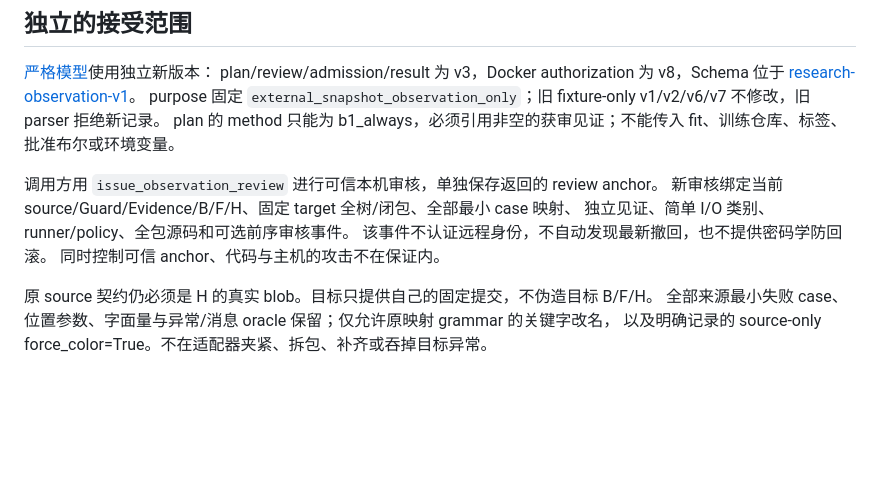
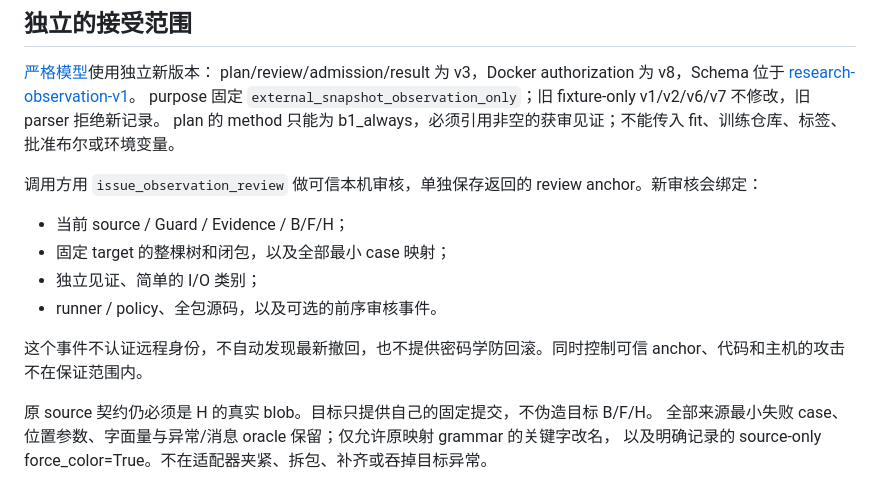
Before and after one commit to kokoJesee/CounterGuard, a Markdown page: docs/external-observations.md, the part around the change. Drawn GitHub-style; blank space fills up the shorter version.

Commit message:
docs: list what an observation review binds

```diff
--- a/docs/external-observations.md
+++ b/docs/external-observations.md
@@ -12,11 +12,14 @@ plan/review/admission/result 为 v3，Docker authorization 为 v8，Schema 位
 purpose 固定 `external_snapshot_observation_only`；旧 fixture-only v1/v2/v6/v7 不修改，旧 parser 拒绝新记录。
 plan 的 method 只能为 b1_always，必须引用非空的获审见证；不能传入 fit、训练仓库、标签、批准布尔或环境变量。
 
-调用方用 `issue_observation_review` 进行可信本机审核，单独保存返回的 review anchor。
-新审核绑定当前 source/Guard/Evidence/B/F/H、固定 target 全树/闭包、全部最小 case 映射、
-独立见证、简单 I/O 类别、runner/policy、全包源码和可选前序审核事件。
-该事件不认证远程身份，不自动发现最新撤回，也不提供密码学防回滚。
-同时控制可信 anchor、代码与主机的攻击不在保证内。
+调用方用 `issue_observation_review` 做可信本机审核，单独保存返回的 review anchor。新审核会绑定：
+
+- 当前 source / Guard / Evidence / B/F/H；
+- 固定 target 的整棵树和闭包，以及全部最小 case 映射；
+- 独立见证、简单的 I/O 类别；
+- runner / policy、全包源码，以及可选的前序审核事件。
+
+这个事件不认证远程身份，不自动发现最新撤回，也不提供密码学防回滚。同时控制可信 anchor、代码和主机的攻击不在保证范围内。
 
 原 source 契约仍必须是 H 的真实 blob。目标只提供自己的固定提交，不伪造目标 B/F/H。
 全部来源最小失败 case、位置参数、字面量与异常/消息 oracle 保留；仅允许原映射 grammar 的关键字改名，
```
